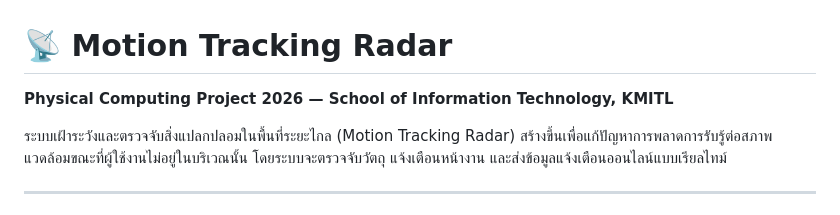
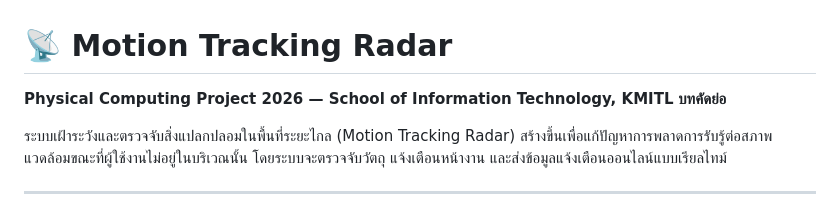
Before and after one commit to gottalog1n/phycom_project, a Markdown page: README.md, the part around the change. Drawn GitHub-style.

Commit message:
Add abstract section to README
Added abstract section in Thai for project overview.

```diff
--- a/README.md
+++ b/README.md
@@ -1,6 +1,7 @@
 # 📡 Motion Tracking Radar
 
 **Physical Computing Project 2026 — School of Information Technology, KMITL**
+**บทคัดย่อ**
 
 ระบบเฝ้าระวังและตรวจจับสิ่งแปลกปลอมในพื้นที่ระยะไกล (Motion Tracking Radar) สร้างขึ้นเพื่อแก้ปัญหาการพลาดการรับรู้ต่อสภาพแวดล้อมขณะที่ผู้ใช้งานไม่อยู่ในบริเวณนั้น โดยระบบจะตรวจจับวัตถุ แจ้งเตือนหน้างาน และส่งข้อมูลแจ้งเตือนออนไลน์แบบเรียลไทม์
 
```
